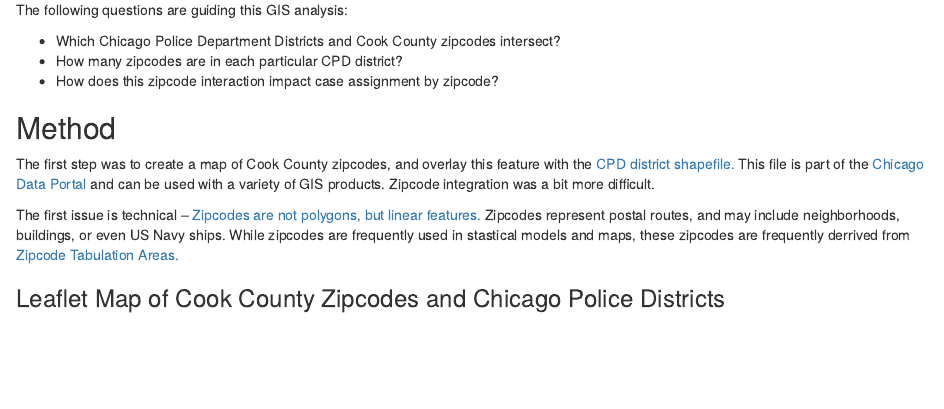
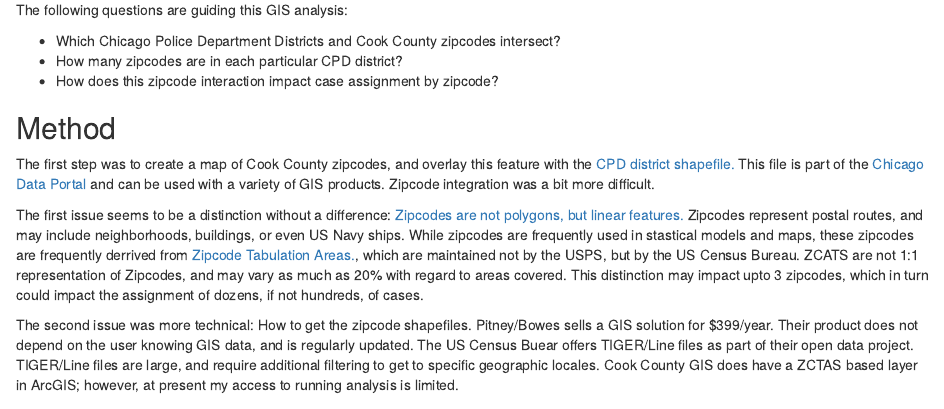
Before and after one commit to martin-gleason/cpd_zip_analysis, an R Markdown document (rmd/analysis.rmd): the page in a window 1100 px wide, from 180 px down. Rendered offline with R 4.5, knitr and Pandoc, with nearby package versions; some code elsewhere in the file could not run offline.

Commit message:
add sf comparison, begin report language, knit files

```diff
--- a/rmd/analysis.rmd
+++ b/rmd/analysis.rmd
@@ -15,7 +15,11 @@
 ## Method
 The first step was to create a map of Cook County zipcodes, and overlay this feature with the [CPD district shapefile.](https://data.cityofchicago.org/Public-Safety/CPD-districts/7hhi-ktqw) This file is part of the [Chicago Data Portal](https://data.cityofchicago.org) and can be used with a variety of GIS products. Zipcode integration was a bit more difficult.
 
-The first issue is technical -- [Zipcodes are not polygons, but linear features.](http://www.georeference.org/doc/zip_codes_are_not_areas.htm) Zipcodes represent postal routes, and may include neighborhoods, buildings, or even US Navy ships. While zipcodes are frequently used in stastical models and maps, these zipcodes are frequently derrived from [Zipcode Tabulation Areas.](https://www.census.gov/programs-surveys/geography/guidance/geo-areas/zctas.html)
+The first issue seems to be a distinction without a difference: [Zipcodes are not polygons, but linear features.](http://www.georeference.org/doc/zip_codes_are_not_areas.htm) Zipcodes represent postal routes, and may include neighborhoods, buildings, or even US Navy ships. While zipcodes are frequently used in stastical models and maps, these zipcodes are frequently derrived from [Zipcode Tabulation Areas.](https://www.census.gov/programs-surveys/geography/guidance/geo-areas/zctas.html), which are maintained not by the USPS, but by the US Census Bureau. ZCATS are not 1:1 representation of Zipcodes, and may vary as much as 20% with regard to areas covered. This distinction may impact upto 3 zipcodes, which in turn could impact the assignment of dozens, if not hundreds, of cases.
+
+The second issue was more technical: How to get the zipcode shapefiles. Pitney/Bowes sells a GIS solution for $399/year. Their product does not depend on the user knowing GIS data, and is regularly updated. The US Census Buear offers TIGER/Line files as part of their open data project. TIGER/Line files are large, and require additional filtering to get to specific geographic locales. Cook County GIS does have a ZCTAS based layer in ArcGIS; however, at present my access to running analysis is limited.
+
+
 
 ### Leaflet Map of Cook County Zipcodes and Chicago Police Districts
 
```
Also changed, not shown: rmd/analysis.html.
